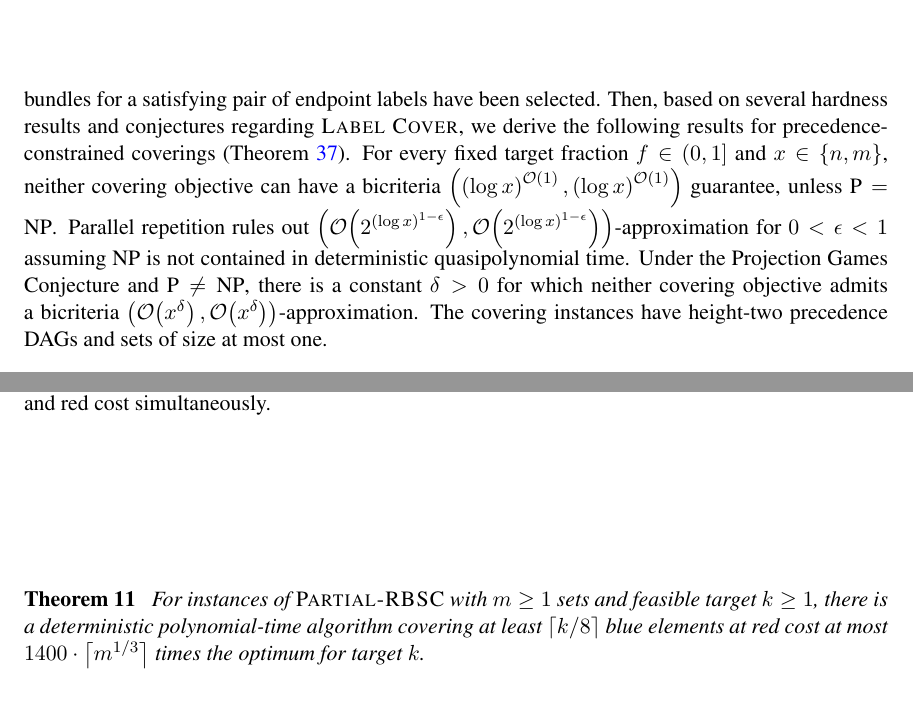
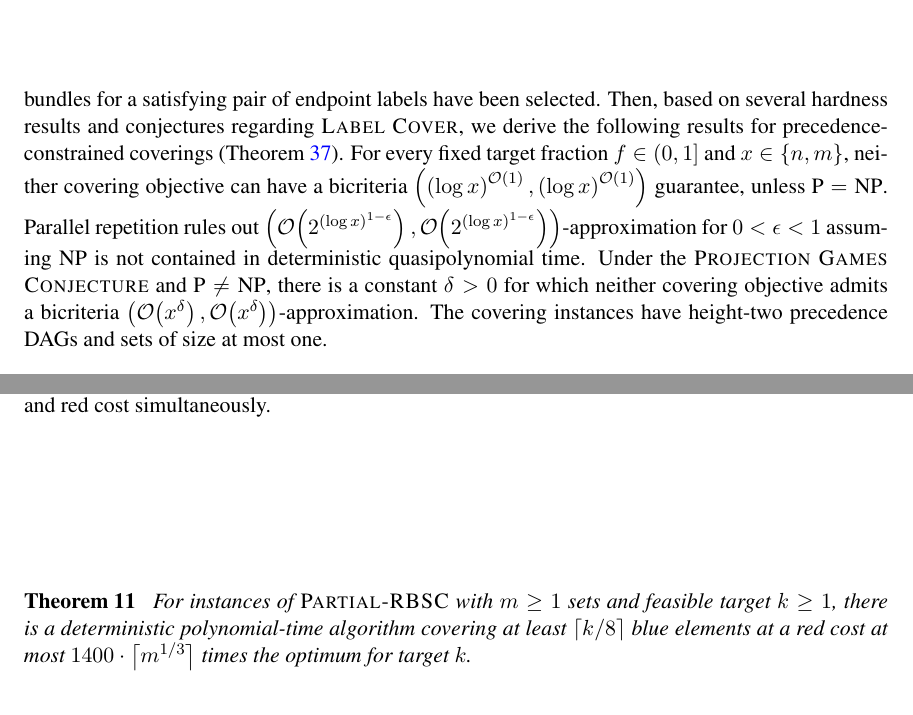
Before and after one commit to MSzyfel/Active-Learning-and-Covering-Problems-with-Precedence, a LaTeX document (extended_abstract.tex, which reads sections/introduction.tex, sections/set_covering_section.tex): two parts of pages 8 and 17 of 52, joined at a grey line, cut so that both start at the same text. Compiled offline with pdfLaTeX.

Commit message:
small stuff

```diff
--- a/sections/introduction.tex
+++ b/sections/introduction.tex
@@ -110,7 +110,7 @@ Section~\ref{sec:hardness} provides two technical routes towards obtaining lower
 We also give an entirely new reduction from \textsc{Label Cover}.
 In our construction the universe consists of the constraints of the \textsc{Label Cover} instance. For each vertex-label pair, a bundle of empty sets encodes choosing that label. A singleton witness set covers a constraint only after the bundles for a satisfying pair of endpoint labels have been selected.
 Then, based on several hardness results and conjectures regarding \textsc{Label Cover}, we derive the following results for precedence-constrained coverings (Theorem~\ref{thm:label-cover-hardness}).
-For every fixed target fraction $f\in(0,1]$ and $x\in\brc{n,m}$, neither covering objective can have a bicriteria $\br{\br{\log x}^{\bigo\br{1}},\br{\log x}^{\bigo\br{1}}}$ guarantee, unless $\text{P}=\text{NP}$. Parallel repetition rules out $\br{\bigo\br{2^{(\log x)^{1-\epsilon}}},\bigo\br{2^{(\log x)^{1-\epsilon}}}}$-approximation for $0<\epsilon<1$ assuming $\text{NP}$ is not contained in deterministic quasipolynomial time. Under the Projection Games Conjecture and $\text{P}\ne\text{NP}$, there is a constant $\delta>0$ for which neither covering objective admits a bicriteria $\br{\bigo\br{x^\delta},\bigo\br{x^\delta}}$-approximation. The covering instances have height-two precedence DAGs and sets of size at most one.
+For every fixed target fraction $f\in(0,1]$ and $x\in\brc{n,m}$, neither covering objective can have a bicriteria $\br{\br{\log x}^{\bigo\br{1}},\br{\log x}^{\bigo\br{1}}}$ guarantee, unless $\text{P}=\text{NP}$. Parallel repetition rules out $\br{\bigo\br{2^{(\log x)^{1-\epsilon}}},\bigo\br{2^{(\log x)^{1-\epsilon}}}}$-approximation for $0<\epsilon<1$ assuming $\text{NP}$ is not contained in deterministic quasipolynomial time. Under the \textsc{Projection Games Conjecture} and $\text{P}\ne\text{NP}$, there is a constant $\delta>0$ for which neither covering objective admits a bicriteria $\br{\bigo\br{x^\delta},\bigo\br{x^\delta}}$-approximation. The covering instances have height-two precedence DAGs and sets of size at most one.
 
 Let $\mathrm{ZQP}=\bigcup_{c\geq1}\mathrm{ZTIME}(2^{(\log s)^c})$ denote zero-error randomized quasipolynomial time, where $s$ is the input length of the language being decided. For the special case of outforests, for any $\epsilon>0$ we establish $\bigo(\log^{2-\epsilon} n)$-hardness of approximating $\ProblemPCSC$ via a reduction from \textsc{Group Steiner Tree} on trees, which is known to be hard to approximate within $\bigo(\log^{2-\epsilon} n)$-factor, unless $\text{NP}\subseteq\mathrm{ZQP}$.
 This naturally extends to $\ProblemPCWCDT$ via our reduction hierarchy. A similar result holds for $\ProblemPCMSSC$ with a variable target $f<1$, but that reduction does not carry over to $\ProblemPCACDT$. A separate reduction from \textsc{Minimum Group Latency} gives $\bigo(\log^{1-\epsilon} n)$-hardness for full-cover $\ProblemPCMSSC$ and consequently for $\ProblemPCACDT$ with uniform probabilities under the same complexity assumption. See Table~\ref{tab:hardness} for a summary.
--- a/sections/set_covering_section.tex
+++ b/sections/set_covering_section.tex
@@ -18,7 +18,7 @@ Let $m$ be the number of input sets, $n=\spr{\cB}$ the number of blue elements,
 Our rounding builds on their red-pivot LP rounding and heavy/light cost analysis. They select a useful red pivot and size class and repeat a density-improvement step. We use one strengthened relaxation and round all pivot--size groups together. The pair constraints allow us to sum the heavy-set charges over all size scales, while the assignment-load constraints control the blue coverage of each group. For our bicriteria goal, this avoids their decomposition and repeated pivot and size-class selection, although the global relaxation and coverage analysis require additional arguments. Their Section~3 also uses conditional expectations, whereas our potential handles a fixed coverage target and red cost simultaneously.
 
 \begin{theorem}\label{thm:partial-red-blue-bicriteria}
-For instances of $\ProblemPRBSC$ with $m\geq1$ sets and feasible target $k\geq1$, there is a deterministic polynomial-time algorithm covering at least $\cl{k/8}$ blue elements at red cost at most $1400\cdot\cl{m^{1/3}}$ times the optimum for target $k$.
+For instances of $\ProblemPRBSC$ with $m\geq1$ sets and feasible target $k\geq1$, there is a deterministic polynomial-time algorithm covering at least $\cl{k/8}$ blue elements at a red cost at most $1400\cdot\cl{m^{1/3}}$ times the optimum for target $k$.
 \end{theorem}
 \begin{proof}
 Write $\cR_A=A\cap\cR$ and $\cB_A=A\cap\cB$ for each $A\in\cA$. First select all sets $A$ with $\cR_A=\emptyset$, that is, all sets containing no red elements. If they cover at least $\cl{k/8}$ blue elements, return this family. In particular, this handles every instance whose optimum red cost is zero. Otherwise, try each integer guess $K\in[\spr{\cR}]$ for the optimum red cost. For each guess, discard all sets with $\spr{\cR_A}>K$. In the analysis of this guess, $\cA$ denotes the remaining family, while $m$ remains the original number of sets.
```
Also changed, not shown: sections/set_covering_section.tex (2 more changed lines).
